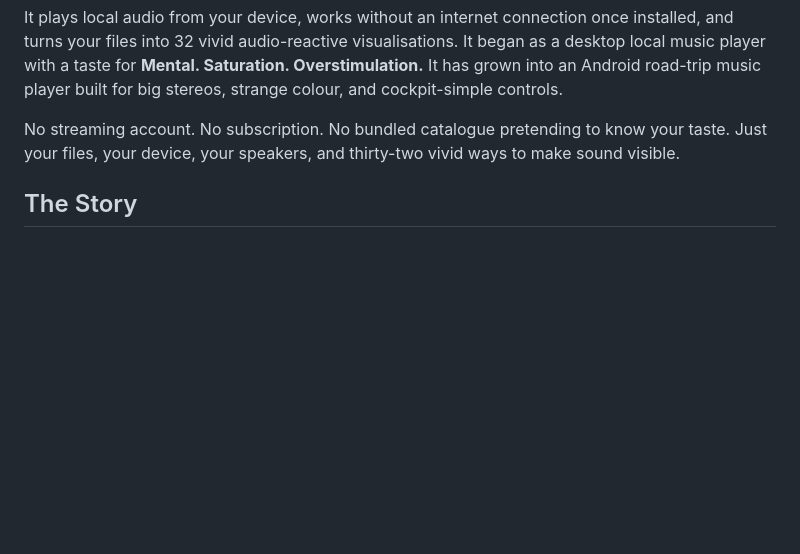
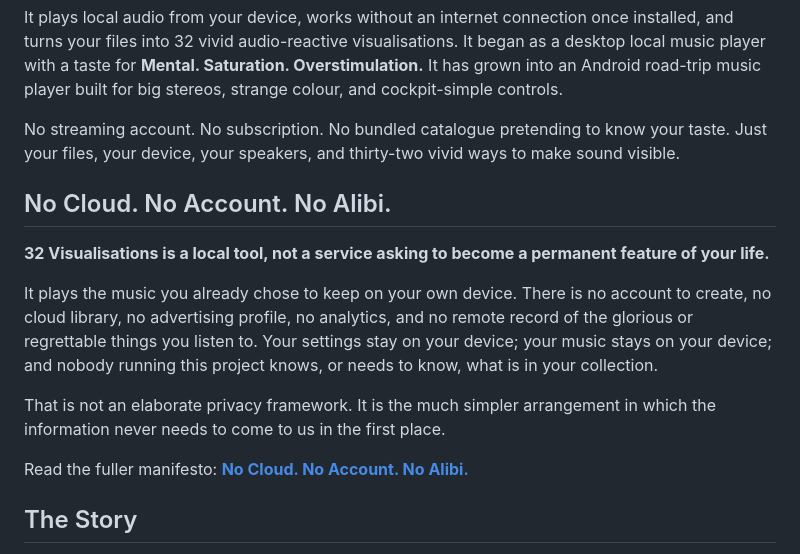
Before and after one commit to AndyJMyers/32-Visualisations, a Markdown page: README.md, the part around the change. Drawn GitHub-style; blank space fills up the shorter version.

Commit message:
Add local-first manifesto to README

```diff
--- a/README.md
+++ b/README.md
@@ -9,6 +9,16 @@
 It plays local audio from your device, works without an internet connection once installed, and turns your files into 32 vivid audio-reactive visualisations. It began as a desktop local music player with a taste for **Mental. Saturation. Overstimulation.** It has grown into an Android road-trip music player built for big stereos, strange colour, and cockpit-simple controls.
 
 No streaming account. No subscription. No bundled catalogue pretending to know your taste. Just your files, your device, your speakers, and thirty-two vivid ways to make sound visible.
+
+## No Cloud. No Account. No Alibi.
+
+**32 Visualisations is a local tool, not a service asking to become a permanent feature of your life.**
+
+It plays the music you already chose to keep on your own device. There is no account to create, no cloud library, no advertising profile, no analytics, and no remote record of the glorious or regrettable things you listen to. Your settings stay on your device; your music stays on your device; and nobody running this project knows, or needs to know, what is in your collection.
+
+That is not an elaborate privacy framework. It is the much simpler arrangement in which the information never needs to come to us in the first place.
+
+Read the fuller manifesto: [**No Cloud. No Account. No Alibi.**](https://andyjmyers.substack.com/p/no-cloud-no-account-no-alibi)
 
 ## The Story
 
```
